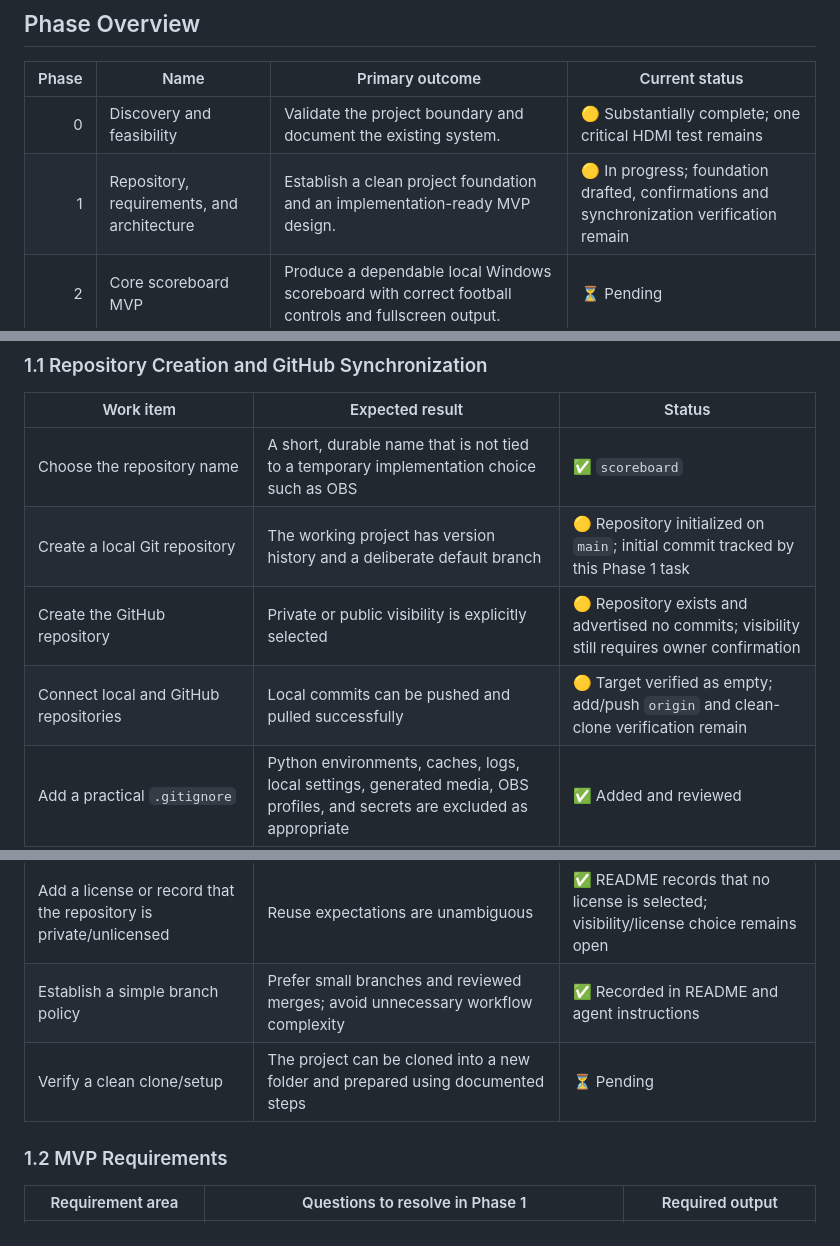
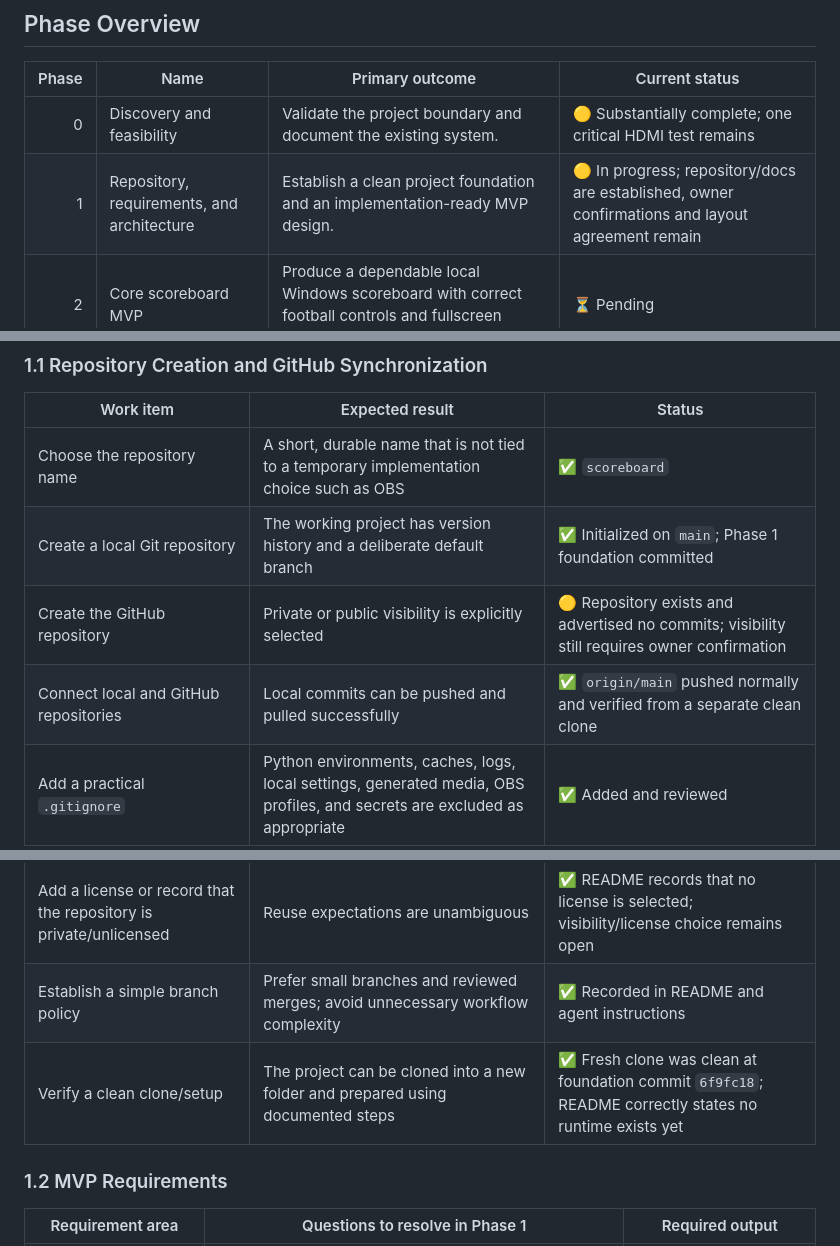
Before and after one commit to grr187us/scoreboard, a Markdown page: PROJECT_ROADMAP.md, 3 parts joined by grey strips. Rendered like a GitHub page.

Commit message:
docs: record repository synchronization

```diff
--- a/PROJECT_ROADMAP.md
+++ b/PROJECT_ROADMAP.md
@@ -66,7 +66,7 @@ The system may eventually support sophisticated graphics, videos, sponsor conten
 | Phase | Name | Primary outcome | Current status |
 |---:|---|---|---|
 | 0 | Discovery and feasibility | Validate the project boundary and document the existing system. | 🟡 Substantially complete; one critical HDMI test remains |
-| 1 | Repository, requirements, and architecture | Establish a clean project foundation and an implementation-ready MVP design. | 🟡 In progress; foundation drafted, confirmations and synchronization verification remain |
+| 1 | Repository, requirements, and architecture | Establish a clean project foundation and an implementation-ready MVP design. | 🟡 In progress; repository/docs are established, owner confirmations and layout agreement remain |
 | 2 | Core scoreboard MVP | Produce a dependable local Windows scoreboard with correct football controls and fullscreen output. | ⏳ Pending |
 | 3 | Production graphics and OBS/media integration | Add controlled media, scenes, custom cutscenes, and polished presentation without compromising the core scoreboard. | ➖ Deferred |
 | 4 | External controls and expanded operation | Investigate and integrate the physical controller and other operator-control options. | ➖ Deferred |
@@ -124,14 +124,14 @@ Phase 0 is complete when the personal laptop successfully displays a stable, cor
 | Work item | Expected result | Status |
 |---|---|---|
 | Choose the repository name | A short, durable name that is not tied to a temporary implementation choice such as OBS | ✅ `scoreboard` |
-| Create a local Git repository | The working project has version history and a deliberate default branch | 🟡 Repository initialized on `main`; initial commit tracked by this Phase 1 task |
+| Create a local Git repository | The working project has version history and a deliberate default branch | ✅ Initialized on `main`; Phase 1 foundation committed |
 | Create the GitHub repository | Private or public visibility is explicitly selected | 🟡 Repository exists and advertised no commits; visibility still requires owner confirmation |
-| Connect local and GitHub repositories | Local commits can be pushed and pulled successfully | 🟡 Target verified as empty; add/push `origin` and clean-clone verification remain |
+| Connect local and GitHub repositories | Local commits can be pushed and pulled successfully | ✅ `origin/main` pushed normally and verified from a separate clean clone |
 | Add a practical `.gitignore` | Python environments, caches, logs, local settings, generated media, OBS profiles, and secrets are excluded as appropriate | ✅ Added and reviewed |
 | Add a human-readable `README.md` | Purpose, current status, setup instructions, run instructions, and MVP scope are clear | ✅ Added; explicitly pre-implementation |
 | Add a license or record that the repository is private/unlicensed | Reuse expectations are unambiguous | ✅ README records that no license is selected; visibility/license choice remains open |
 | Establish a simple branch policy | Prefer small branches and reviewed merges; avoid unnecessary workflow complexity | ✅ Recorded in README and agent instructions |
-| Verify a clean clone/setup | The project can be cloned into a new folder and prepared using documented steps | ⏳ Pending |
+| Verify a clean clone/setup | The project can be cloned into a new folder and prepared using documented steps | ✅ Fresh clone was clean at foundation commit `6f9fc18`; README correctly states no runtime exists yet |
 
 ### 1.2 MVP Requirements
 
```
Also changed, not shown: other parts of PROJECT_ROADMAP.md (+3 -2 lines).
